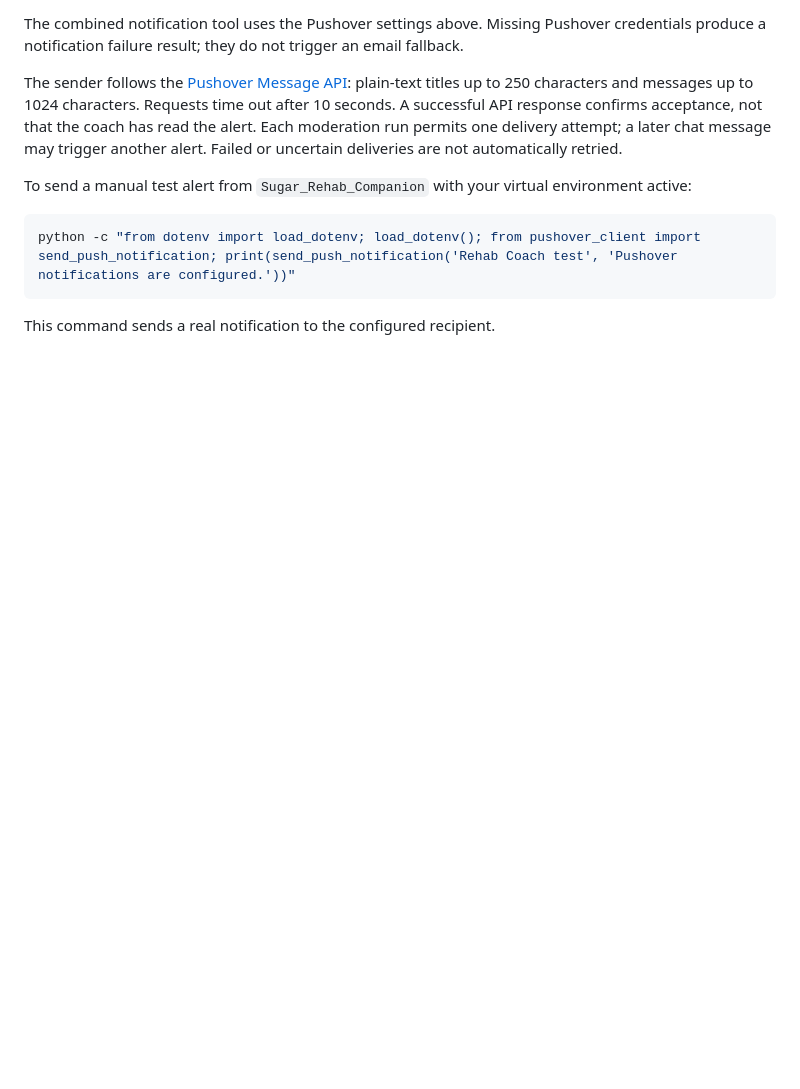
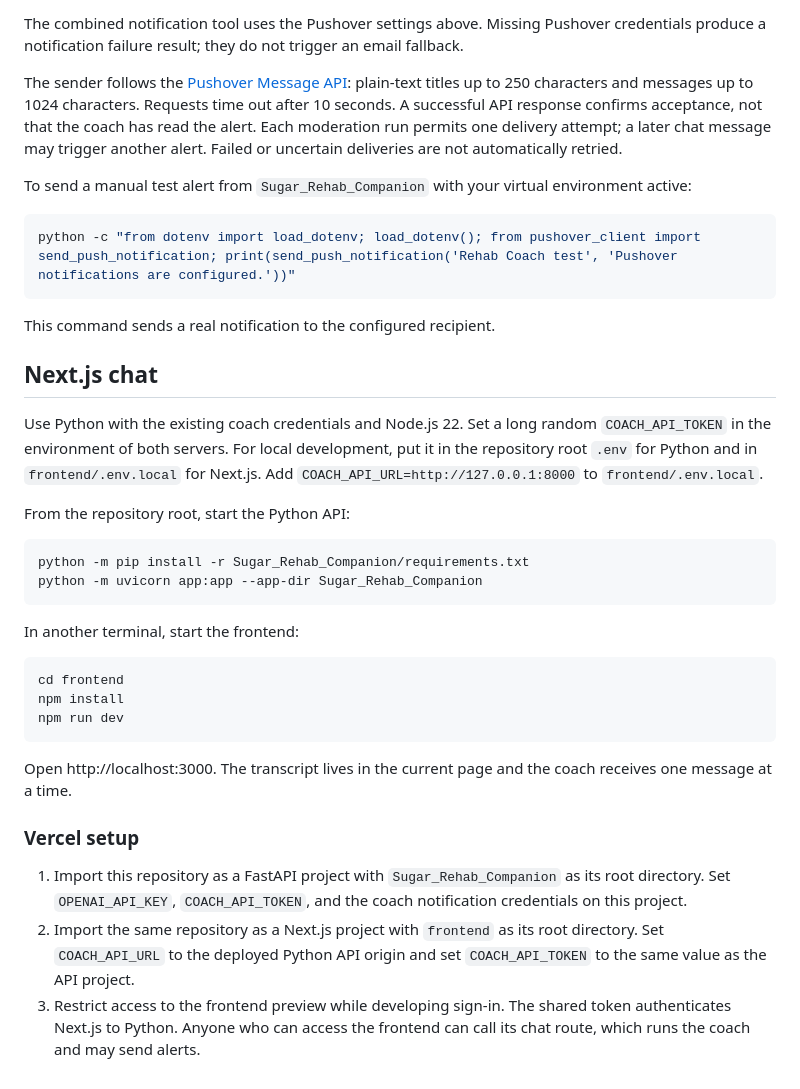
Before and after one commit to WillowSaysWhat/Rehab-Coach-Bot, a Markdown page: setup.md, the part around the change. Rendered like a GitHub page; blank space fills up the shorter version.

````diff
--- a/setup.md
+++ b/setup.md
@@ -206,3 +206,39 @@ python -c "from dotenv import load_dotenv; load_dotenv(); from pushover_client i
 ```
 
 This command sends a real notification to the configured recipient.
+## Next.js chat
+
+Use Python with the existing coach credentials and Node.js 22. Set a long random
+`COACH_API_TOKEN` in the environment of both servers. For local development,
+put it in the repository root `.env` for Python and in `frontend/.env.local`
+for Next.js. Add `COACH_API_URL=http://127.0.0.1:8000` to `frontend/.env.local`.
+
+From the repository root, start the Python API:
+
+```sh
+python -m pip install -r Sugar_Rehab_Companion/requirements.txt
+python -m uvicorn app:app --app-dir Sugar_Rehab_Companion
+```
+
+In another terminal, start the frontend:
+
+```sh
+cd frontend
+npm install
+npm run dev
+```
+
+Open http://localhost:3000. The transcript lives in the current page and the
+coach receives one message at a time.
+
+### Vercel setup
+
+1. Import this repository as a FastAPI project with `Sugar_Rehab_Companion` as
+   its root directory. Set `OPENAI_API_KEY`, `COACH_API_TOKEN`, and the coach
+   notification credentials on this project.
+2. Import the same repository as a Next.js project with `frontend` as its root
+   directory. Set `COACH_API_URL` to the deployed Python API origin and set
+   `COACH_API_TOKEN` to the same value as the API project.
+3. Restrict access to the frontend preview while developing sign-in. The
+   shared token authenticates Next.js to Python. Anyone who can access the
+   frontend can call its chat route, which runs the coach and may send alerts.
````
Also changed, not shown: README.md (+38 -79 lines), image.png (added), 10 other files.
